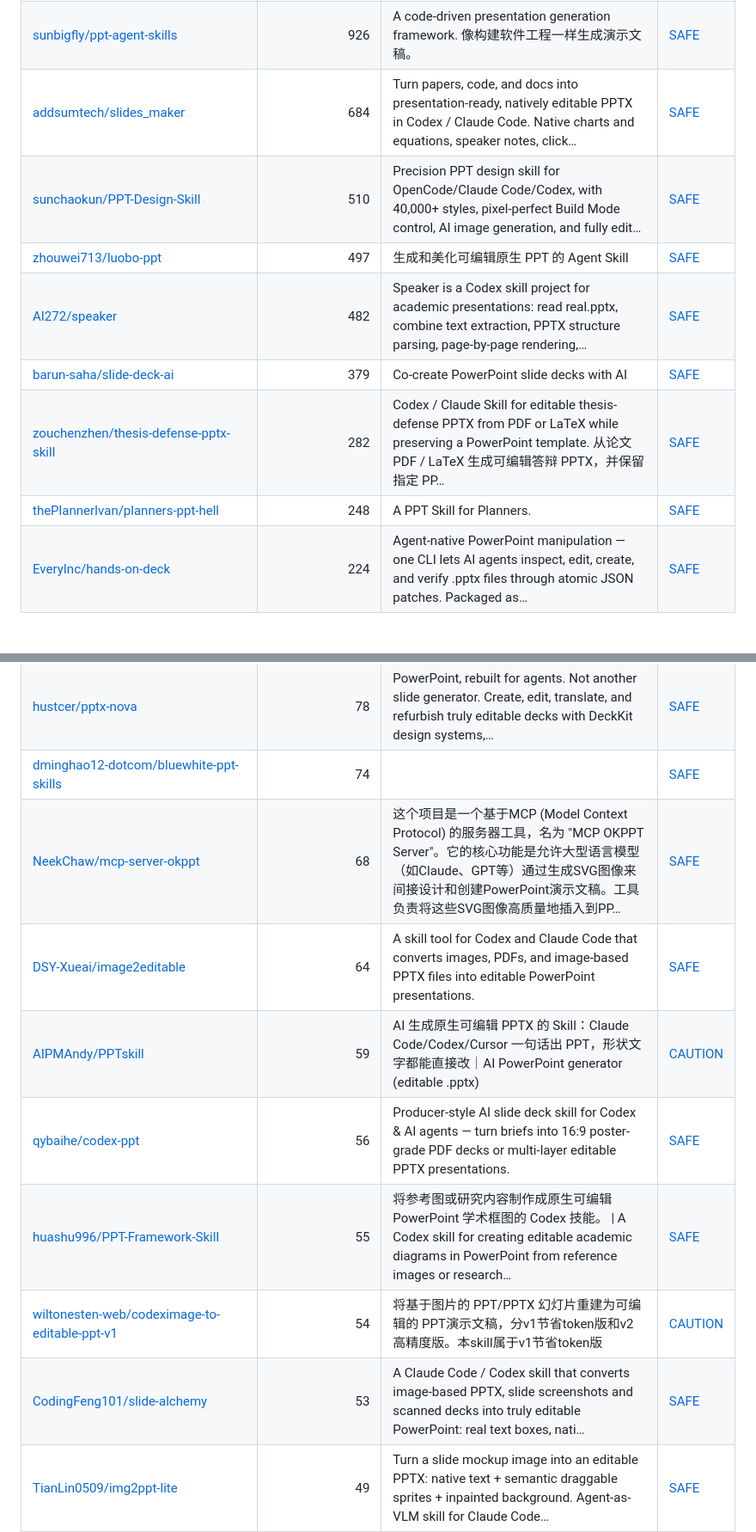
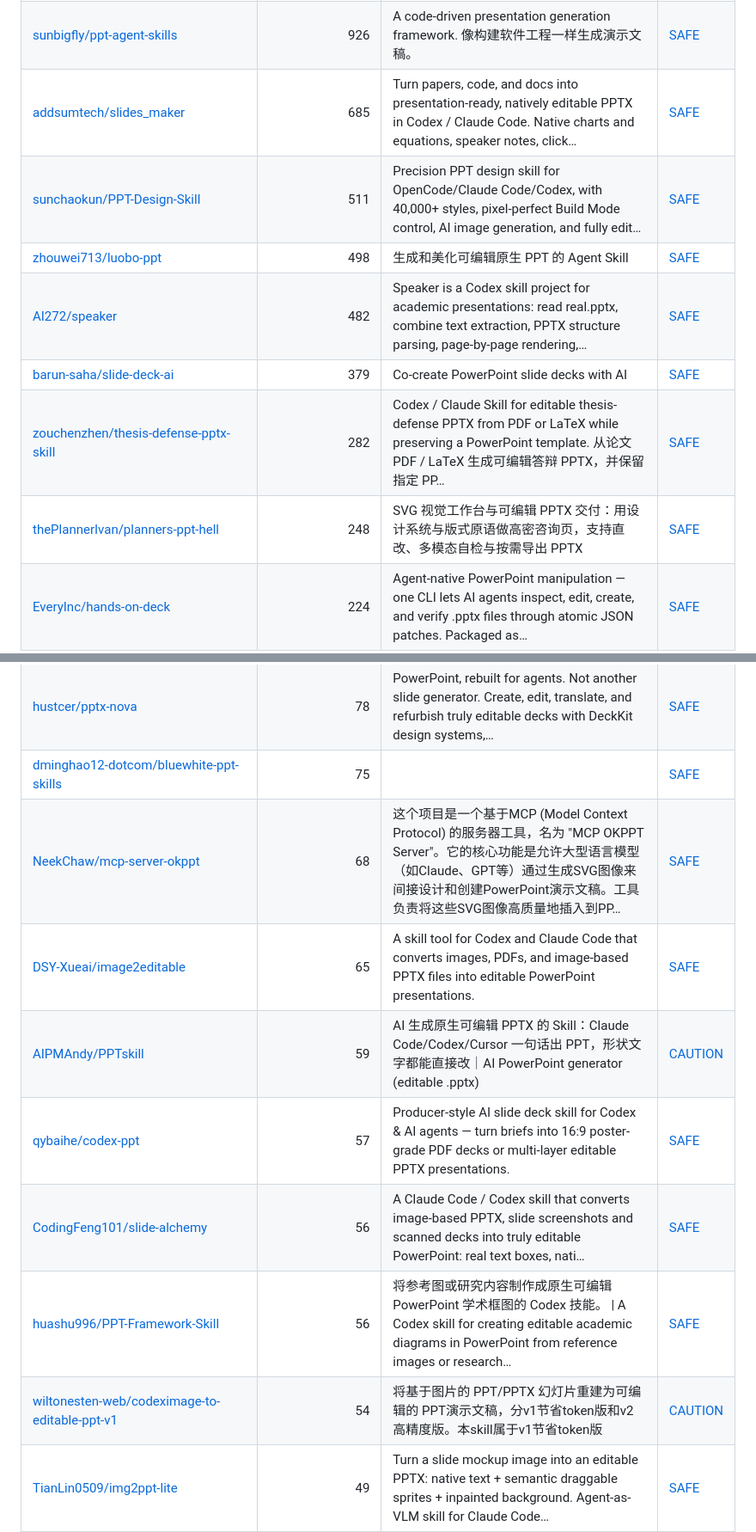
Before and after one commit to zhuyansen/awesome-codex-ppt-skills, a Markdown page: README.md, 2 parts joined by grey strips. Shown at 86% size. Drawn GitHub-style; blank space fills up the shorter version.

```diff
--- a/README.md
+++ b/README.md
@@ -168,13 +169,13 @@ On 2026-10-07 we ran 32 of these skills and 28 ran: each built a deck from the s
 | [johnson7788/MultiAgentPPT](https://github.com/johnson7788/MultiAgentPPT) | 1.6k | MultiAgentPPT 是一个集成了 A2A（Agent2Agent）+ MCP（Model Context Protocol）+ ADK（Agent Development Kit） 架构的智能化演示文稿生成系统，支持通过多智能体协作和流式并发机制 | [SAFE](https://agentskillshub.top/skill/johnson7788/MultiAgentPPT/) |
 | [JuneYaooo/gpt-image2-ppt-skills](https://github.com/JuneYaooo/gpt-image2-ppt-skills) | 1.5k | Clone any .pptx into your own deck — OpenAI gpt-image-2 mimics the layout, you supply the content. 10 bundled styles. \| 把任何 .pptx 模板"抄"成你的 PPT：gpt-i… | [SAFE](https://agentskillshub.top/skill/JuneYaooo/gpt-image2-ppt-skills/) |
 | [sunbigfly/ppt-agent-skills](https://github.com/sunbigfly/ppt-agent-skills) | 926 | A code-driven presentation generation framework. 像构建软件工程一样生成演示文稿。 | [SAFE](https://agentskillshub.top/skill/sunbigfly/ppt-agent-skills/) |
-| [addsumtech/slides_maker](https://github.com/addsumtech/slides_maker) | 684 | Turn papers, code, and docs into presentation-ready, natively editable PPTX in Codex / Claude Code. Native charts and equations, speaker notes, click… | [SAFE](https://agentskillshub.top/skill/addsumtech/slides_maker/) |
-| [sunchaokun/PPT-Design-Skill](https://github.com/sunchaokun/PPT-Design-Skill) | 510 | Precision PPT design skill for OpenCode/Claude Code/Codex, with 40,000+ styles, pixel-perfect Build Mode control, AI image generation, and fully edit… | [SAFE](https://agentskillshub.top/skill/sunchaokun/PPT-Design-Skill/) |
-| [zhouwei713/luobo-ppt](https://github.com/zhouwei713/luobo-ppt) | 497 | 生成和美化可编辑原生 PPT 的 Agent Skill | [SAFE](https://agentskillshub.top/skill/zhouwei713/luobo-ppt/) |
+| [addsumtech/slides_maker](https://github.com/addsumtech/slides_maker) | 685 | Turn papers, code, and docs into presentation-ready, natively editable PPTX in Codex / Claude Code. Native charts and equations, speaker notes, click… | [SAFE](https://agentskillshub.top/skill/addsumtech/slides_maker/) |
+| [sunchaokun/PPT-Design-Skill](https://github.com/sunchaokun/PPT-Design-Skill) | 511 | Precision PPT design skill for OpenCode/Claude Code/Codex, with 40,000+ styles, pixel-perfect Build Mode control, AI image generation, and fully edit… | [SAFE](https://agentskillshub.top/skill/sunchaokun/PPT-Design-Skill/) |
+| [zhouwei713/luobo-ppt](https://github.com/zhouwei713/luobo-ppt) | 498 | 生成和美化可编辑原生 PPT 的 Agent Skill | [SAFE](https://agentskillshub.top/skill/zhouwei713/luobo-ppt/) |
 | [AI272/speaker](https://github.com/AI272/speaker) | 482 | Speaker is a Codex skill project for academic presentations: read real.pptx, combine text extraction, PPTX structure parsing, page-by-page rendering,… | [SAFE](https://agentskillshub.top/skill/AI272/speaker/) |
 | [barun-saha/slide-deck-ai](https://github.com/barun-saha/slide-deck-ai) | 379 | Co-create PowerPoint slide decks with AI | [SAFE](https://agentskillshub.top/skill/barun-saha/slide-deck-ai/) |
 | [zouchenzhen/thesis-defense-pptx-skill](https://github.com/zouchenzhen/thesis-defense-pptx-skill) | 282 | Codex / Claude Skill for editable thesis-defense PPTX from PDF or LaTeX while preserving a PowerPoint template. 从论文 PDF / LaTeX 生成可编辑答辩 PPTX，并保留指定 PP… | [SAFE](https://agentskillshub.top/skill/zouchenzhen/thesis-defense-pptx-skill/) |
-| [thePlannerIvan/planners-ppt-hell](https://github.com/thePlannerIvan/planners-ppt-hell) | 248 | A PPT Skill for Planners. | [SAFE](https://agentskillshub.top/skill/thePlannerIvan/planners-ppt-hell/) |
+| [thePlannerIvan/planners-ppt-hell](https://github.com/thePlannerIvan/planners-ppt-hell) | 248 | SVG 视觉工作台与可编辑 PPTX 交付：用设计系统与版式原语做高密咨询页，支持直改、多模态自检与按需导出 PPTX | [SAFE](https://agentskillshub.top/skill/thePlannerIvan/planners-ppt-hell/) |
 | [EveryInc/hands-on-deck](https://github.com/EveryInc/hands-on-deck) | 224 | Agent-native PowerPoint manipulation — one CLI lets AI agents inspect, edit, create, and verify .pptx files through atomic JSON patches. Packaged as… | [SAFE](https://agentskillshub.top/skill/EveryInc/hands-on-deck/) |
 | [Arinin77/image2editable-ppt](https://github.com/Arinin77/image2editable-ppt) | 216 | A Codex skill that rebuilds images, diagrams and paper figures into element-level editable PowerPoint, with attributed examples and visual checks. | [SAFE](https://agentskillshub.top/skill/Arinin77/image2editable-ppt/) |
 | [wwe-dog/ppt-image2-editable-rebuild](https://github.com/wwe-dog/ppt-image2-editable-rebuild) | 205 | 一个基于截图/参考图重建可编辑 PPT 的 Codex skill。先用 image2/imagegen 生成单页视觉参考图，再以局部截图保留复杂插图、图标、地图等视觉资产，同时用 PPT 文本框和形状重建标题、正文、卡片、箭头、标签、结论条等可编辑元素。 | [SAFE](https://agentskillshub.top/skill/wwe-dog/ppt-image2-editable-rebuild/) |
@@ -192,14 +193,14 @@ On 2026-10-07 we ran 32 of these skills and 28 ran: each built a deck from the s
 | [ACTAshui/sjtu-ppt-template-skill](https://github.com/ACTAshui/sjtu-ppt-template-skill) | 86 | Codex skill for creating editable Shanghai Jiao Tong University style PowerPoint decks | [SAFE](https://agentskillshub.top/skill/ACTAshui/sjtu-ppt-template-skill/) |
 | [wiltonesten-web/codeximage-to-editable-ppt-v2-1](https://github.com/wiltonesten-web/codeximage-to-editable-ppt-v2-1) | 80 | 能将基于图片的 PPT/PPTX 幻灯片，精准还原为忠于原版的可编辑演示文稿。该技能支持语义化元素分离，生成可编辑的文本与原生形状，具备裁切与背景审查、渲染幻灯片质检，以及‘遇错即止’的交付验证功能。属于v2高精度版，搭配GPT6 Astra 轻度，效果足以。 | [CAUTION](https://agentskillshub.top/skill/wiltonesten-web/codeximage-to-editable-ppt-v2-1/) |
 | [hustcer/pptx-nova](https://github.com/hustcer/pptx-nova) | 78 | PowerPoint, rebuilt for agents. Not another slide generator. Create, edit, translate, and refurbish truly editable decks with DeckKit design systems,… | [SAFE](https://agentskillshub.top/skill/hustcer/pptx-nova/) |
-| [dminghao12-dotcom/bluewhite-ppt-skills](https://github.com/dminghao12-dotcom/bluewhite-ppt-skills) | 74 |  | [SAFE](https://agentskillshub.top/skill/dminghao12-dotcom/bluewhite-ppt-skills/) |
+| [dminghao12-dotcom/bluewhite-ppt-skills](https://github.com/dminghao12-dotcom/bluewhite-ppt-skills) | 75 |  | [SAFE](https://agentskillshub.top/skill/dminghao12-dotcom/bluewhite-ppt-skills/) |
 | [NeekChaw/mcp-server-okppt](https://github.com/NeekChaw/mcp-server-okppt) | 68 | 这个项目是一个基于MCP (Model Context Protocol) 的服务器工具，名为 "MCP OKPPT Server"。它的核心功能是允许大型语言模型（如Claude、GPT等）通过生成SVG图像来间接设计和创建PowerPoint演示文稿。工具负责将这些SVG图像高质量地插入到PP… | [SAFE](https://agentskillshub.top/skill/NeekChaw/mcp-server-okppt/) |
-| [DSY-Xueai/image2editable](https://github.com/DSY-Xueai/image2editable) | 64 | A skill tool for Codex and Claude Code that converts images, PDFs, and image-based PPTX files into editable PowerPoint presentations. | [SAFE](https://agentskillshub.top/skill/DSY-Xueai/image2editable/) |
+| [DSY-Xueai/image2editable](https://github.com/DSY-Xueai/image2editable) | 65 | A skill tool for Codex and Claude Code that converts images, PDFs, and image-based PPTX files into editable PowerPoint presentations. | [SAFE](https://agentskillshub.top/skill/DSY-Xueai/image2editable/) |
 | [AIPMAndy/PPTskill](https://github.com/AIPMAndy/PPTskill) | 59 | AI 生成原生可编辑 PPTX 的 Skill：Claude Code/Codex/Cursor 一句话出 PPT，形状文字都能直接改｜AI PowerPoint generator (editable .pptx) | [CAUTION](https://agentskillshub.top/skill/AIPMAndy/PPTskill/) |
-| [qybaihe/codex-ppt](https://github.com/qybaihe/codex-ppt) | 56 | Producer-style AI slide deck skill for Codex & AI agents — turn briefs into 16:9 poster-grade PDF decks or multi-layer editable PPTX presentations. | [SAFE](https://agentskillshub.top/skill/qybaihe/codex-ppt/) |
-| [huashu996/PPT-Framework-Skill](https://github.com/huashu996/PPT-Framework-Skill) | 55 | 将参考图或研究内容制作成原生可编辑 PowerPoint 学术框图的 Codex 技能。 \| A Codex skill for creating editable academic diagrams in PowerPoint from reference images or research… | [SAFE](https://agentskillshub.top/skill/huashu996/PPT-Framework-Skill/) |
+| [qybaihe/codex-ppt](https://github.com/qybaihe/codex-ppt) | 57 | Producer-style AI slide deck skill for Codex & AI agents — turn briefs into 16:9 poster-grade PDF decks or multi-layer editable PPTX presentations. | [SAFE](https://agentskillshub.top/skill/qybaihe/codex-ppt/) |
+| [CodingFeng101/slide-alchemy](https://github.com/CodingFeng101/slide-alchemy) | 56 | A Claude Code / Codex skill that converts image-based PPTX, slide screenshots and scanned decks into truly editable PowerPoint: real text boxes, nati… | [SAFE](https://agentskillshub.top/skill/CodingFeng101/slide-alchemy/) |
+| [huashu996/PPT-Framework-Skill](https://github.com/huashu996/PPT-Framework-Skill) | 56 | 将参考图或研究内容制作成原生可编辑 PowerPoint 学术框图的 Codex 技能。 \| A Codex skill for creating editable academic diagrams in PowerPoint from reference images or research… | [SAFE](https://agentskillshub.top/skill/huashu996/PPT-Framework-Skill/) |
 | [wiltonesten-web/codeximage-to-editable-ppt-v1](https://github.com/wiltonesten-web/codeximage-to-editable-ppt-v1) | 54 | 将基于图片的 PPT/PPTX 幻灯片重建为可编辑的 PPT演示文稿，分v1节省token版和v2高精度版。本skill属于v1节省token版 | [CAUTION](https://agentskillshub.top/skill/wiltonesten-web/codeximage-to-editable-ppt-v1/) |
-| [CodingFeng101/slide-alchemy](https://github.com/CodingFeng101/slide-alchemy) | 53 | A Claude Code / Codex skill that converts image-based PPTX, slide screenshots and scanned decks into truly editable PowerPoint: real text boxes, nati… | [SAFE](https://agentskillshub.top/skill/CodingFeng101/slide-alchemy/) |
 | [TianLin0509/img2ppt-lite](https://github.com/TianLin0509/img2ppt-lite) | 49 | Turn a slide mockup image into an editable PPTX: native text + semantic draggable sprites + inpainted background. Agent-as-VLM skill for Claude Code… | [SAFE](https://agentskillshub.top/skill/TianLin0509/img2ppt-lite/) |
 | [opitaru-sys/deck-dna](https://github.com/opitaru-sys/deck-dna) | 49 | A Claude skill that builds PPTX decks matching your real designer decks: extracted design DNA, measured word budget, render-QA loop. | [SAFE](https://agentskillshub.top/skill/opitaru-sys/deck-dna/) |
 | [riteouschris-max/journal-club-ppt](https://github.com/riteouschris-max/journal-club-ppt) | 49 | Reusable skill for creating clear, evidence-based journal club presentations from research papers. | [SAFE](https://agentskillshub.top/skill/riteouschris-max/journal-club-ppt/) |
```
Also changed, not shown: other parts of README.md (+26 -24 lines), README.zh-CN.md (+34 -32 lines), assets/previews/NOTICE.md (+2 -0 lines), assets/previews/khalil-wu__academic-image-to-editable-ppt.jpg (added), assets/previews/techwithtk__nopurple.jpg (added), 2 other files.
